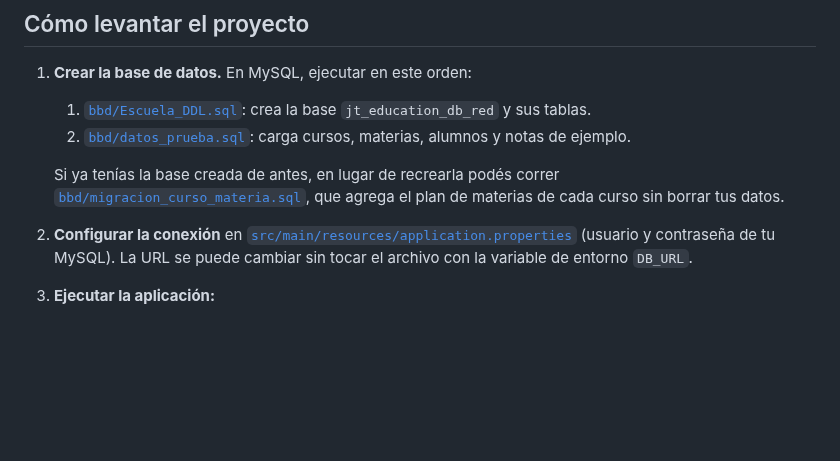
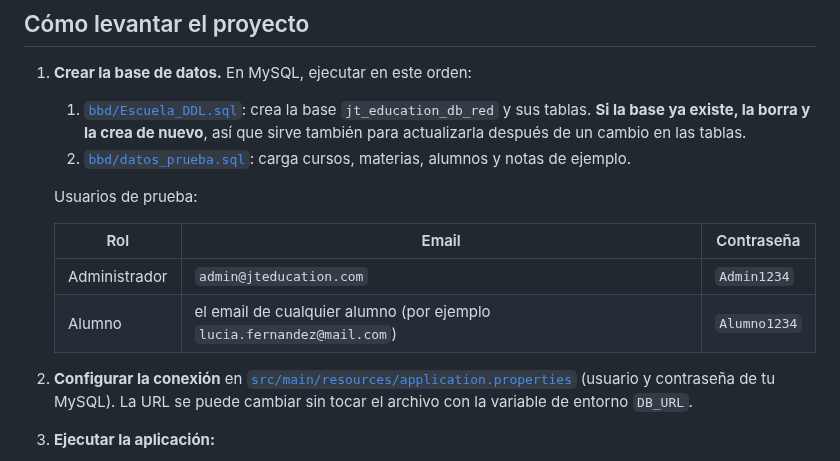
Before and after one commit to TomasEContreras/Proyecto-Programaci-n-II-2026, a Markdown page: README.md, the part around the change. GitHub-like rendering; blank space fills up the shorter version.

```diff
--- a/README.md
+++ b/README.md
@@ -18,10 +18,15 @@ Segundo parcial de Programación II (INSPT). La propuesta completa está en [Pro
 ## Cómo levantar el proyecto
 
 1. **Crear la base de datos.** En MySQL, ejecutar en este orden:
-   1. [`bbd/Escuela_DDL.sql`](bbd/Escuela_DDL.sql): crea la base `jt_education_db_red` y sus tablas.
+   1. [`bbd/Escuela_DDL.sql`](bbd/Escuela_DDL.sql): crea la base `jt_education_db_red` y sus tablas. **Si la base ya existe, la borra y la crea de nuevo**, así que sirve también para actualizarla después de un cambio en las tablas.
    2. [`bbd/datos_prueba.sql`](bbd/datos_prueba.sql): carga cursos, materias, alumnos y notas de ejemplo.
 
-   Si ya tenías la base creada de antes, en lugar de recrearla podés correr [`bbd/migracion_curso_materia.sql`](bbd/migracion_curso_materia.sql), que agrega el plan de materias de cada curso sin borrar tus datos.
+   Usuarios de prueba:
+
+   | Rol | Email | Contraseña |
+   |---|---|---|
+   | Administrador | `admin@jteducation.com` | `Admin1234` |
+   | Alumno | el email de cualquier alumno (por ejemplo `lucia.fernandez@mail.com`) | `Alumno1234` |
 
 2. **Configurar la conexión** en [`src/main/resources/application.properties`](src/main/resources/application.properties) (usuario y contraseña de tu MySQL). La URL se puede cambiar sin tocar el archivo con la variable de entorno `DB_URL`.
 
```
Also changed, not shown: docs/DER.md (+18 -9 lines), bbd/DER.drawio.png (added), bbd/EER.jpeg (added), 10 other files.
